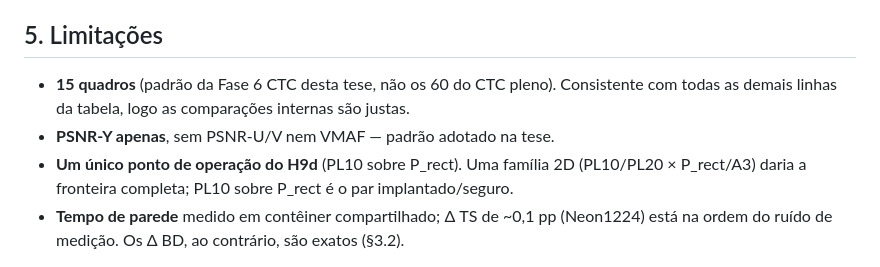
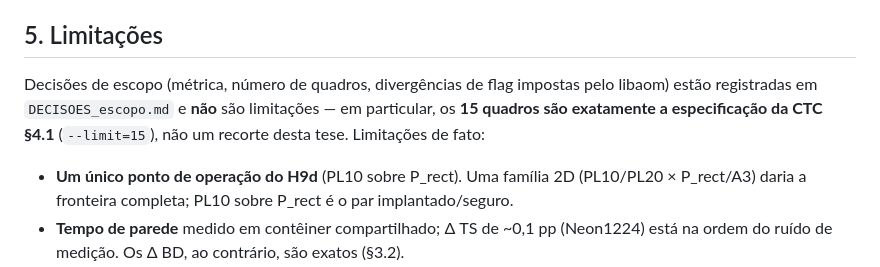
Before and after one commit to chiarorosa/docker-libaom, a Markdown page: docs/RESULTADOS_H9d_CTC.md, the part around the change. GitHub-like rendering.

```diff
--- a/docs/RESULTADOS_H9d_CTC.md
+++ b/docs/RESULTADOS_H9d_CTC.md
@@ -132,9 +132,12 @@ duas delas por **dominância de Pareto estrita**. O resultado do capítulo de me
 (3 sequências, PL10 ≥ curva de τ nas três) **generaliza** para o conjunto CTC completo.
 
 ## 5. Limitações
-- **15 quadros** (padrão da Fase 6 CTC desta tese, não os 60 do CTC pleno). Consistente com
-  todas as demais linhas da tabela, logo as comparações internas são justas.
-- **PSNR-Y apenas**, sem PSNR-U/V nem VMAF — padrão adotado na tese.
+
+Decisões de escopo (métrica, número de quadros, divergências de flag impostas pelo libaom)
+estão registradas em `DECISOES_escopo.md` e **não** são limitações — em particular, os
+**15 quadros são exatamente a especificação da CTC §4.1** (`--limit=15`), não um recorte
+desta tese. Limitações de fato:
+
 - **Um único ponto de operação do H9d** (PL10 sobre P_rect). Uma família 2D (PL10/PL20 ×
   P_rect/A3) daria a fronteira completa; PL10 sobre P_rect é o par implantado/seguro.
 - **Tempo de parede** medido em contêiner compartilhado; Δ TS de ~0,1 pp (Neon1224) está na
```
Also changed, not shown: docs/DECISOES_escopo.md (added, +96 -0 lines), docs/RESULTADOS_BLOCO7_E1_E4.md (+5 -2 lines).
